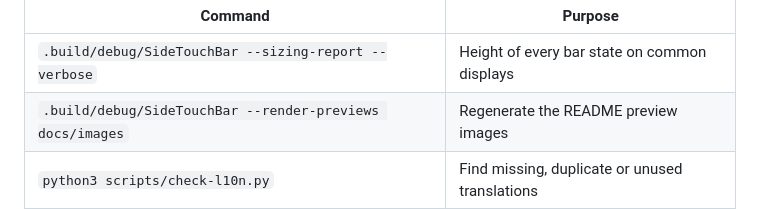
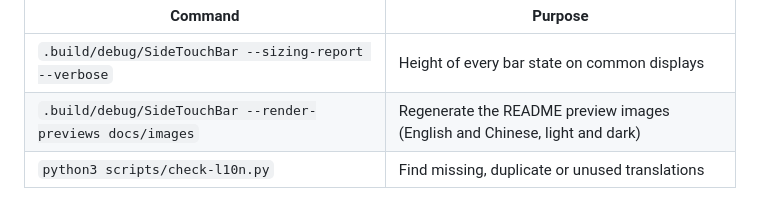
Before and after one commit to TwilightVoyager777/side-touch-bar, a Markdown page: CONTRIBUTING.md, the part around the change. GitHub-like rendering.

```diff
--- a/CONTRIBUTING.md
+++ b/CONTRIBUTING.md
@@ -20,7 +20,7 @@ Useful developer commands:
 | Command | Purpose |
 |---|---|
 | `.build/debug/SideTouchBar --sizing-report --verbose` | Height of every bar state on common displays |
-| `.build/debug/SideTouchBar --render-previews docs/images` | Regenerate the README preview images |
+| `.build/debug/SideTouchBar --render-previews docs/images` | Regenerate the README preview images (English and Chinese, light and dark) |
 | `python3 scripts/check-l10n.py` | Find missing, duplicate or unused translations |
 
 ## Project layout
```
Also changed, not shown: README.md (+2 -2 lines), README.zh-CN.md (+3 -3 lines), docs/images/preview-dark.zh.jpg (added), docs/images/preview-light.zh.jpg (added), 2 other files.
